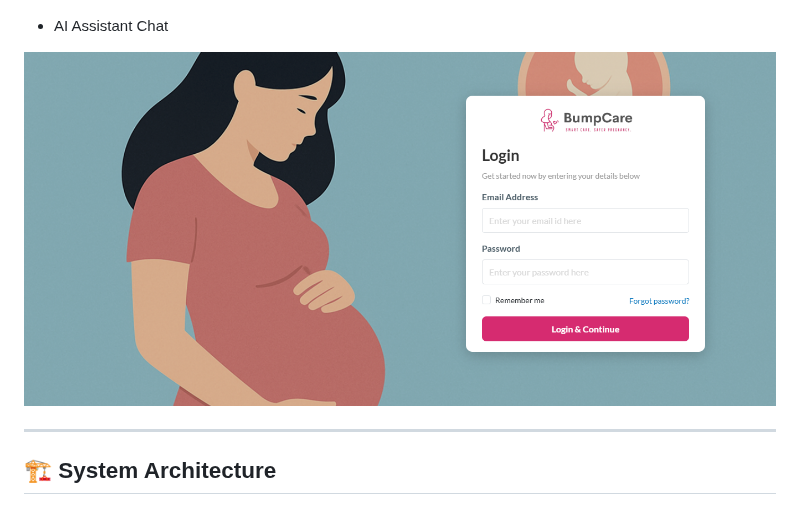
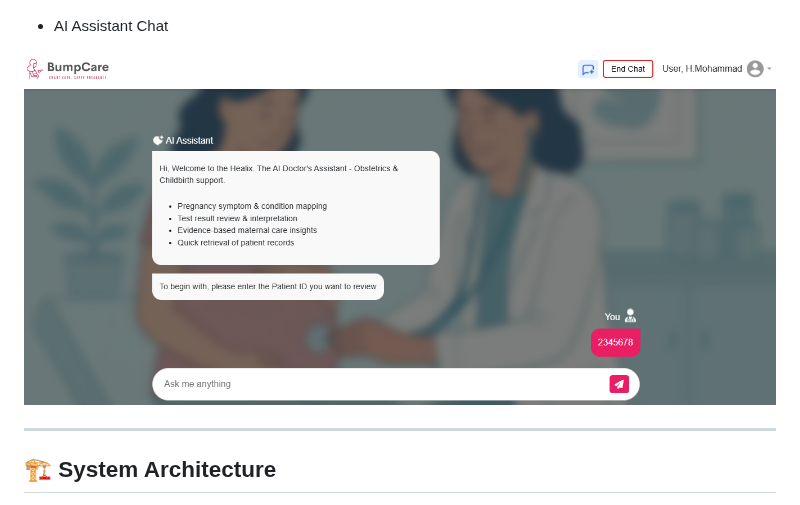
Before and after one commit to UnitedTechnoInc/bumpcare-ai, a Markdown page: README.md, the part around the change. Drawn GitHub-style.

```diff
--- a/README.md
+++ b/README.md
@@ -74,7 +74,7 @@ BumpCare AI is designed to bridge these gaps by acting as a **doctor’s daily A
 
 - AI Assistant Chat
 
-![Login](images/Login.PNG)
+![Login](images/Chat.PNG)
 
 ---
 
```
